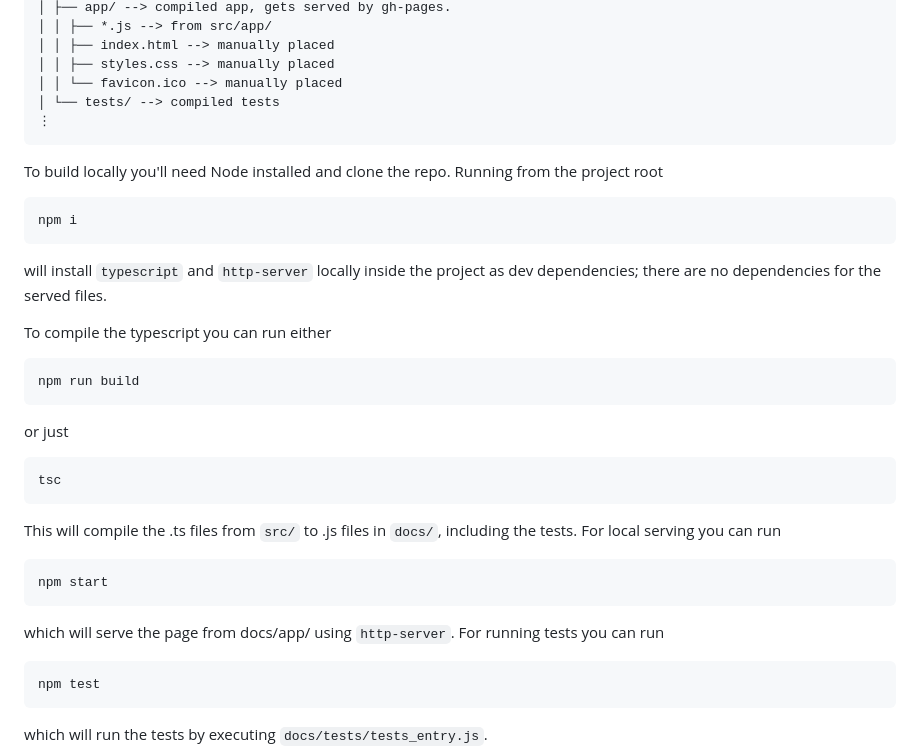
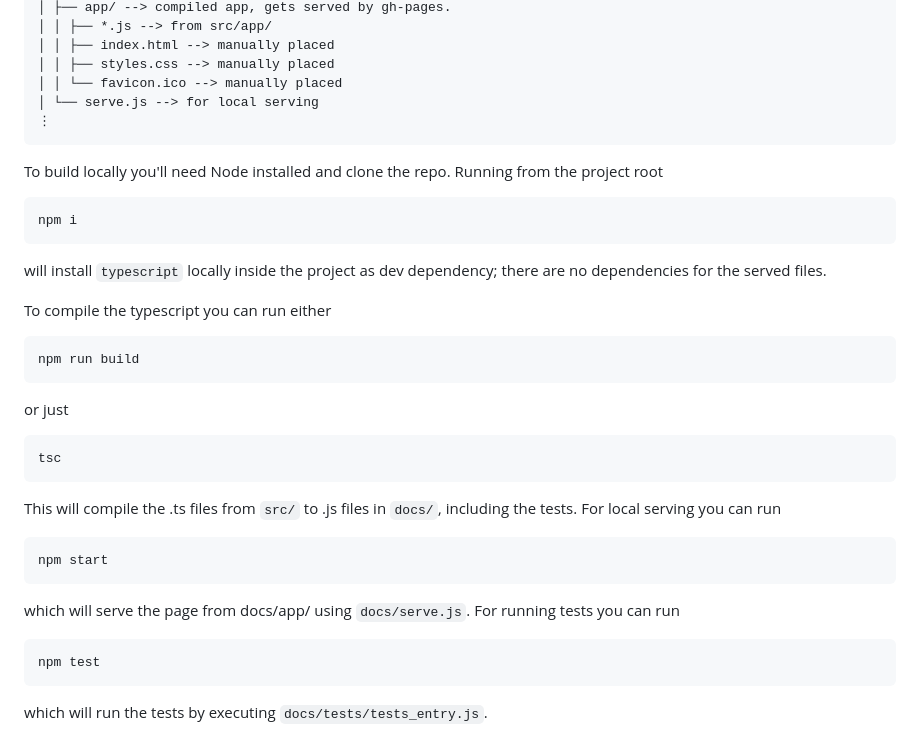
Before and after one commit to TimEvink/iv-breeding-emerald, a Markdown page: README.md, the part around the change. Rendered like a GitHub page.

````diff
--- a/README.md
+++ b/README.md
@@ -76,7 +76,7 @@ iv-breeding-emerald/
 │ │ ├── index.html --> manually placed
 │ │ ├── styles.css --> manually placed
 │ │ └── favicon.ico --> manually placed
-│ └── tests/ --> compiled tests
+│ └── serve.js --> for local serving
 ⋮
 ```
 
@@ -85,7 +85,7 @@ To build locally you'll need Node installed and clone the repo. Running from the
 ```bash
 npm i
 ```
-will install ```typescript``` and ```http-server``` locally inside the project as dev dependencies; there are no dependencies for the served files.
+will install ```typescript``` locally inside the project as dev dependency; there are no dependencies for the served files.
 
 To compile the typescript you can run either
 ```bash
@@ -101,7 +101,7 @@
 ```bash
 npm start
 ```
-which will serve the page from docs/app/ using ```http-server```. For running tests you can run
+which will serve the page from docs/app/ using ```docs/serve.js```. For running tests you can run
 
 ```
 npm test
````
